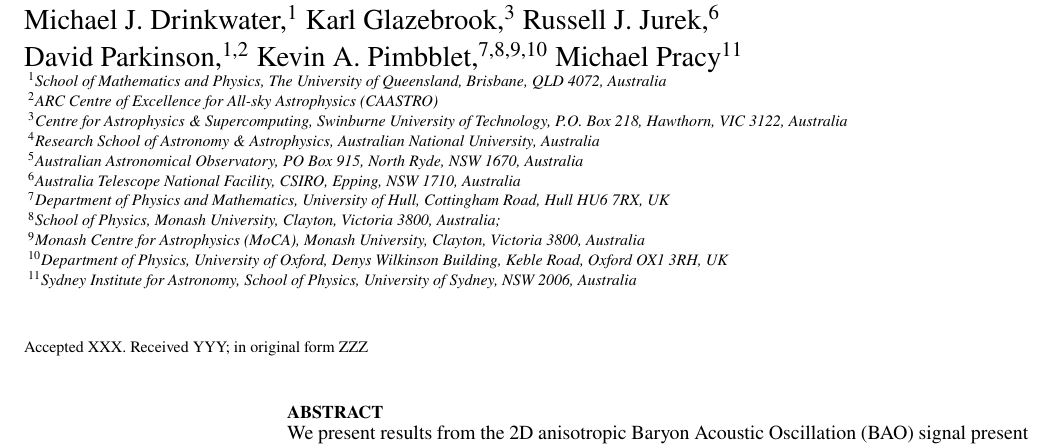
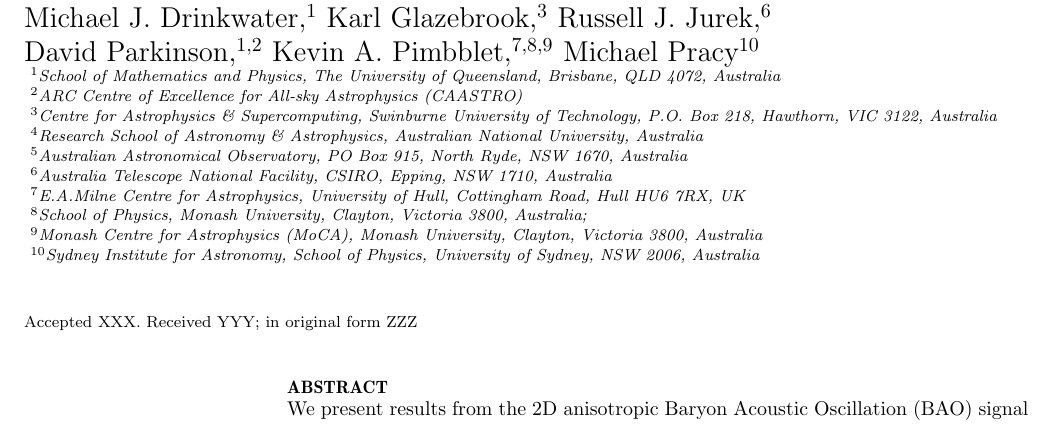
Before and after one commit to Samreay/Wigglez, a LaTeX paper (WigglezBAO.tex): part of page 1 of 16 before the commit and part of page 1 of 17 after it, cut so that both start at the same text. Compiled offline with pdfLaTeX; a LaTeX package or settings file that is missing is left out.

Commit message:
Updating affiliation for Kevin

```diff
--- a/WigglezBAO.tex
+++ b/WigglezBAO.tex
@@ -3,7 +3,7 @@
 % MNRAS is set in Times font. If you don't have this installed (most LaTeX
 % installations will be fine) or prefer the old Computer Modern fonts, comment
 % out the following line
-\usepackage{newtxtext,newtxmath}
+%\usepackage{newtxtext,newtxmath}
 % Depending on your LaTeX fonts installation, you might get better results with one of these:
 %\usepackage{mathptmx}
 %\usepackage{txfonts}
@@ -69,8 +69,8 @@ Michael J. Drinkwater,$^{1}$
 Karl Glazebrook,$^{3}$
 Russell J. Jurek,$^{6}$\newauthor
 David Parkinson,$^{1,2}$
-Kevin A. Pimbblet,$^{7,8,9,10}$
-Michael Pracy$^{11}$
+Kevin A. Pimbblet,$^{7,8,9}$
+Michael Pracy$^{10}$
 \\
 % List of institutions
 $^{1}$School of Mathematics and Physics, The University of Queensland, Brisbane, QLD 4072, Australia\\
@@ -79,10 +79,10 @@ $^{3}$Centre for Astrophysics \& Supercomputing, Swinburne University of Technol
 $^{4}$Research School of Astronomy \& Astrophysics, Australian National University, Australia\\
 $^{5}$Australian Astronomical Observatory, PO Box 915, North Ryde, NSW 1670, Australia\\
 $^{6}$Australia Telescope National Facility, CSIRO, Epping, NSW 1710, Australia\\
-$^{7}$Department of Physics and Mathematics, University of Hull, Cottingham Road, Hull HU6 7RX, UK\\
-$^{8}$School of Physics, Monash University, Clayton, Victoria 3800, Australia;\\ $^{9}$Monash Centre for Astrophysics (MoCA), Monash University, Clayton, Victoria 3800, Australia\\
-$^{10}$Department of Physics, University of Oxford, Denys Wilkinson Building, Keble Road, Oxford OX1 3RH, UK\\
-$^{11}$Sydney Institute for Astronomy, School of Physics, University of Sydney, NSW 2006, Australia
+$^{7}$E.A.Milne Centre for Astrophysics, University of Hull, Cottingham Road, Hull HU6 7RX, UK\\
+$^{8}$School of Physics, Monash University, Clayton, Victoria 3800, Australia;\\
+$^{9}$Monash Centre for Astrophysics (MoCA), Monash University, Clayton, Victoria 3800, Australia\\
+$^{10}$Sydney Institute for Astronomy, School of Physics, University of Sydney, NSW 2006, Australia
 }
 % These dates will be filled out by the publisher
 \date{Accepted XXX. Received YYY; in original form ZZZ}
```
